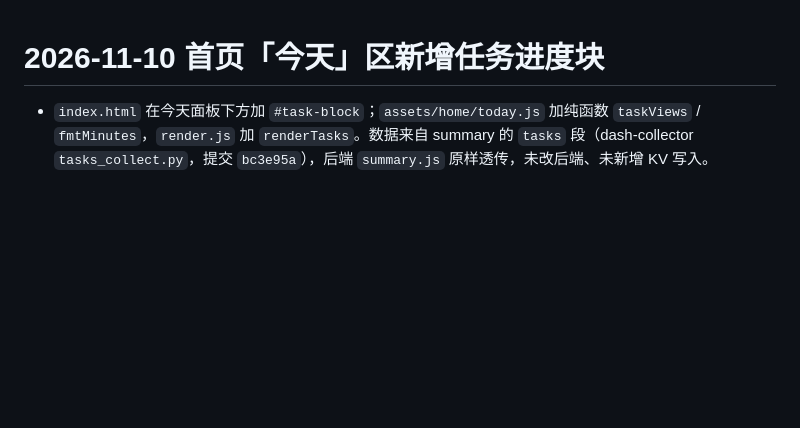
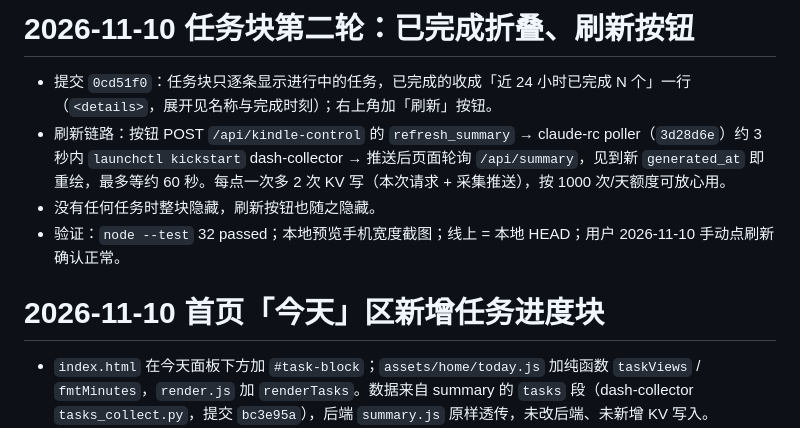
Before and after one commit to ranzi0000/ranzi-space, a Markdown page: PROGRESS.md, the part around the change. Rendered like a GitHub page; blank space fills up the shorter version.

Commit message:
docs: PROGRESS 记录任务看板第二轮（折叠已完成、刷新）

```diff
--- a/PROGRESS.md
+++ b/PROGRESS.md
@@ -1,3 +1,10 @@
+# 2026-11-10 任务块第二轮：已完成折叠、刷新按钮
+
+- 提交 `0cd51f0`：任务块只逐条显示进行中的任务，已完成的收成「近 24 小时已完成 N 个」一行（`<details>`，展开见名称与完成时刻）；右上角加「刷新」按钮。
+- 刷新链路：按钮 POST `/api/kindle-control` 的 `refresh_summary` → claude-rc poller（`3d28d6e`）约 3 秒内 `launchctl kickstart` dash-collector → 推送后页面轮询 `/api/summary`，见到新 `generated_at` 即重绘，最多等约 60 秒。每点一次多 2 次 KV 写（本次请求 + 采集推送），按 1000 次/天额度可放心用。
+- 没有任何任务时整块隐藏，刷新按钮也随之隐藏。
+- 验证：`node --test` 32 passed；本地预览手机宽度截图；线上 = 本地 HEAD；用户 2026-11-10 手动点刷新确认正常。
+
 # 2026-11-10 首页「今天」区新增任务进度块
 
 - `index.html` 在今天面板下方加 `#task-block`；`assets/home/today.js` 加纯函数 `taskViews` / `fmtMinutes`，`render.js` 加 `renderTasks`。数据来自 summary 的 `tasks` 段（dash-collector `tasks_collect.py`，提交 `bc3e95a`），后端 `summary.js` 原样透传，未改后端、未新增 KV 写入。
```
